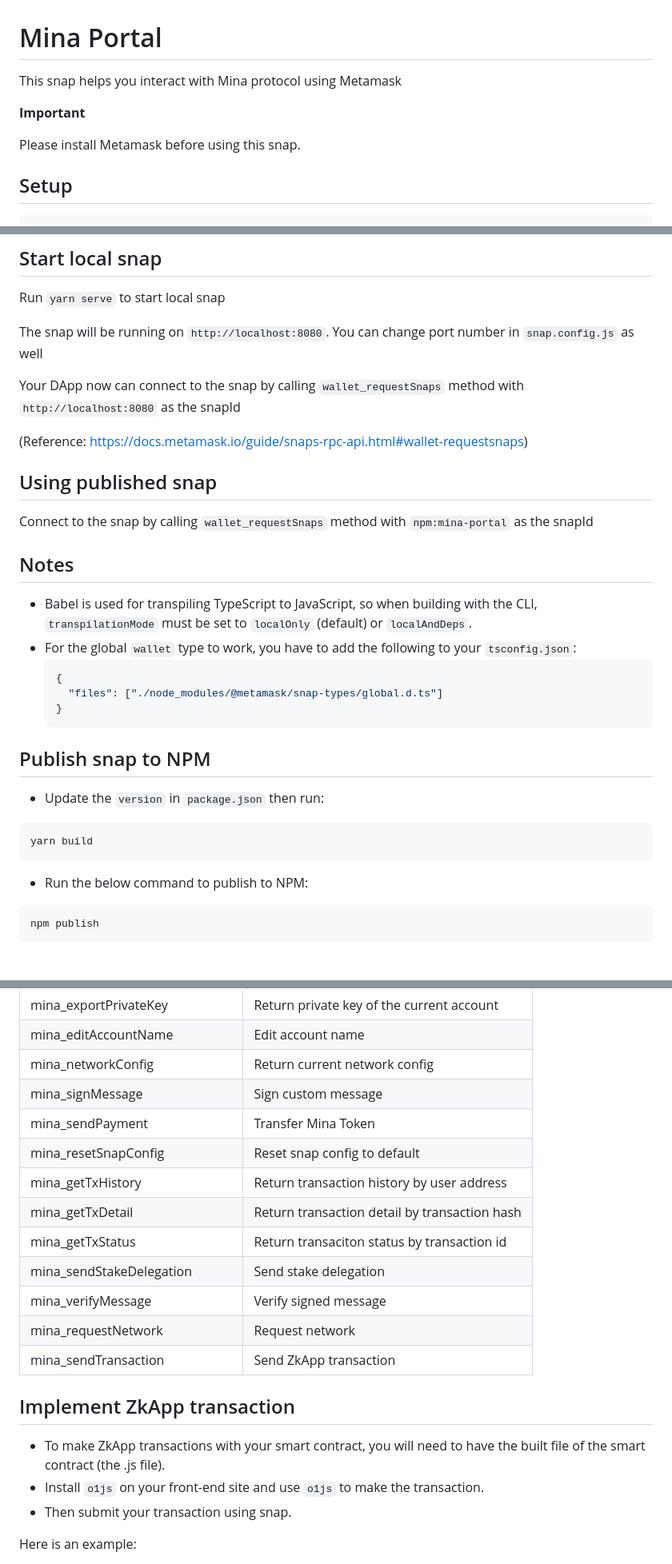
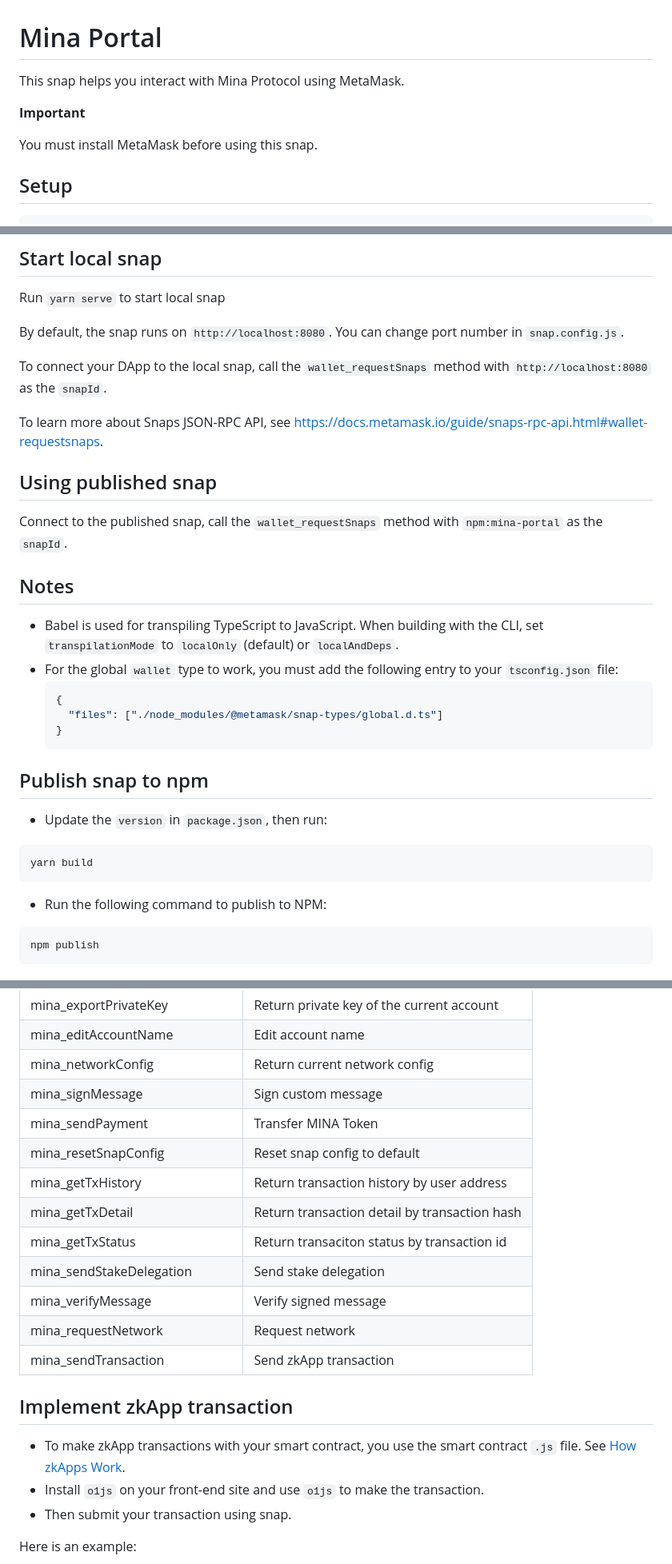
Before and after one commit to sotatek-dev/mina-snap, a Markdown page: packages/snap/README.md, 3 parts joined by grey strips. Shown at 80% size. Drawn GitHub-style.

Commit message:
edits for mina-snap/packages/snap/README.md

````diff
--- a/packages/snap/README.md
+++ b/packages/snap/README.md
@@ -1,10 +1,10 @@
 # Mina Portal
 
-This snap helps you interact with Mina protocol using Metamask
+This snap helps you interact with Mina Protocol using MetaMask.
 
 **Important**
 
-Please install Metamask before using this snap.
+You must install MetaMask before using this snap.
 
 ## Setup
 ```shell
@@ -18,32 +18,33 @@ Run `yarn build:clean` to remove old dist folder and re-build snap
 ## Start local snap
 Run `yarn serve` to start local snap
 
-The snap will be running on `http://localhost:8080`. You can change port number in `snap.config.js` as well
+By default, the snap runs on `http://localhost:8080`. You can change port number in `snap.config.js`.
 
-Your DApp now can connect to the snap by calling `wallet_requestSnaps` method with `http://localhost:8080` as the snapId
+To connect your DApp to the local snap, call the `wallet_requestSnaps` method with `http://localhost:8080` as the `snapId`.
 
-(Reference: https://docs.metamask.io/guide/snaps-rpc-api.html#wallet-requestsnaps)
+To learn more about Snaps JSON-RPC API, see https://docs.metamask.io/guide/snaps-rpc-api.html#wallet-requestsnaps.
 
 ## Using published snap
-Connect to the snap by calling `wallet_requestSnaps` method with `npm:mina-portal` as the snapId
+
+Connect to the published snap, call the `wallet_requestSnaps` method with `npm:mina-portal` as the `snapId`.
 
 ## Notes
 
-- Babel is used for transpiling TypeScript to JavaScript, so when building with the CLI,
-  `transpilationMode` must be set to `localOnly` (default) or `localAndDeps`.
-- For the global `wallet` type to work, you have to add the following to your `tsconfig.json`:
+- Babel is used for transpiling TypeScript to JavaScript. When building with the CLI,
+  set `transpilationMode` to `localOnly` (default) or `localAndDeps`.
+- For the global `wallet` type to work, you must add the following entry to your `tsconfig.json` file:
   ```json
   {
     "files": ["./node_modules/@metamask/snap-types/global.d.ts"]
   }
   ```
 
-## Publish snap to NPM
-- Update the `version` in `package.json` then run:
+## Publish snap to npm
+- Update the `version` in `package.json`, then run:
 ```
 yarn build
 ```
-- Run the below command to publish to NPM:
+- Run the following command to publish to NPM:
 ```
 npm publish
 ```
@@ -61,7 +62,7 @@ npm publish
 | mina_editAccountName           | Edit account name                             |
 | mina_networkConfig             | Return current network config                 |
 | mina_signMessage               | Sign custom message                           |
-| mina_sendPayment               | Transfer Mina Token                           |
+| mina_sendPayment               | Transfer MINA Token                           |
 | mina_resetSnapConfig           | Reset snap config to default                  |
 | mina_getTxHistory              | Return transaction history by user address    |
 | mina_getTxDetail               | Return transaction detail by transaction hash |
@@ -69,11 +70,11 @@ npm publish
 | mina_sendStakeDelegation       | Send stake delegation                         |
 | mina_verifyMessage             | Verify signed message                         |
 | mina_requestNetwork            | Request network                               |
-| mina_sendTransaction           | Send ZkApp transaction                        |
+| mina_sendTransaction           | Send zkApp transaction                        |
 
 
-## Implement ZkApp transaction
-- To make ZkApp transactions with your smart contract, you will need to have the built file of the smart contract (the .js file).
+## Implement zkApp transaction
+- To make zkApp transactions with your smart contract, you use the smart contract `.js` file. See [How zkApps Work](https://docs.minaprotocol.com/zkapps/how-zkapps-work).
 - Install `o1js` on your front-end site and use `o1js` to make the transaction.
 - Then submit your transaction using snap.
 
````
